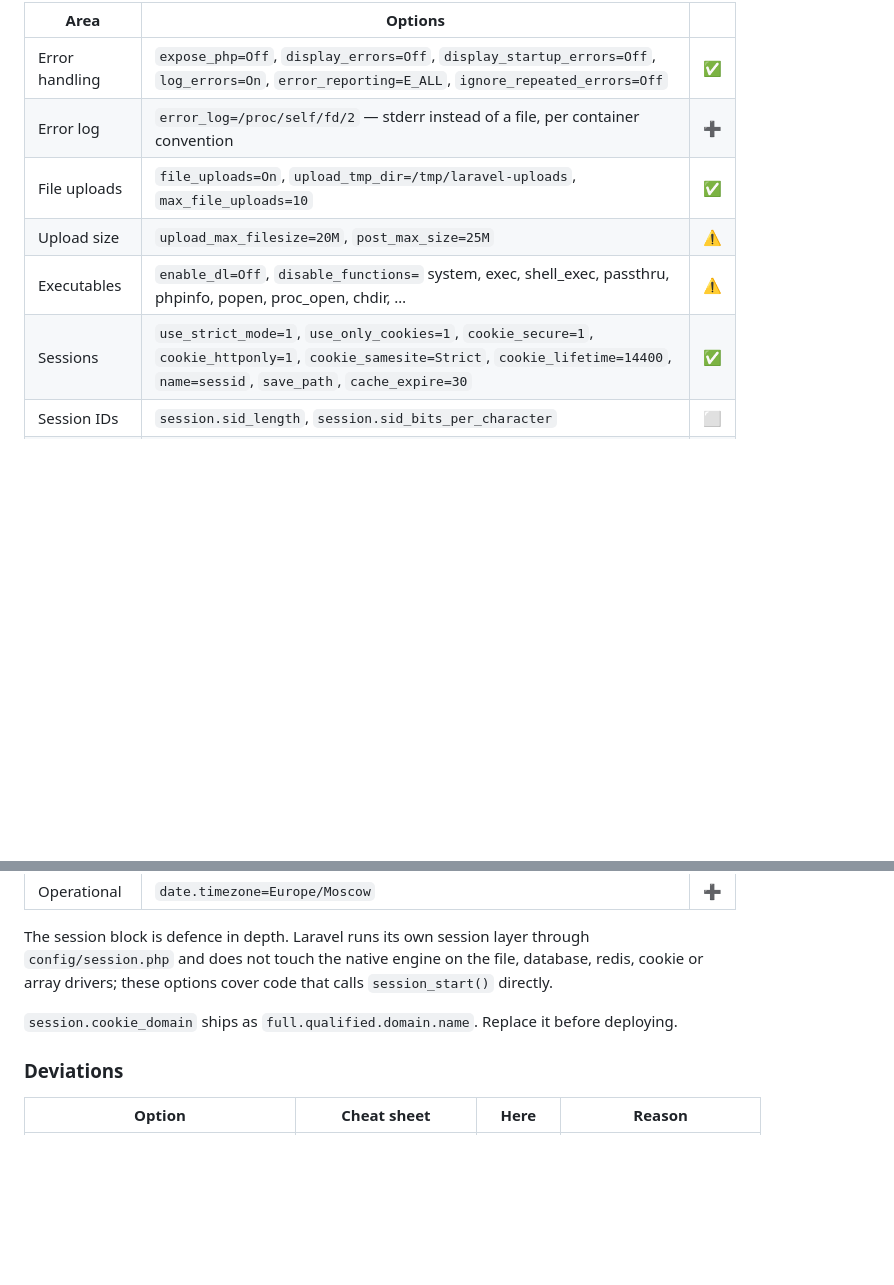
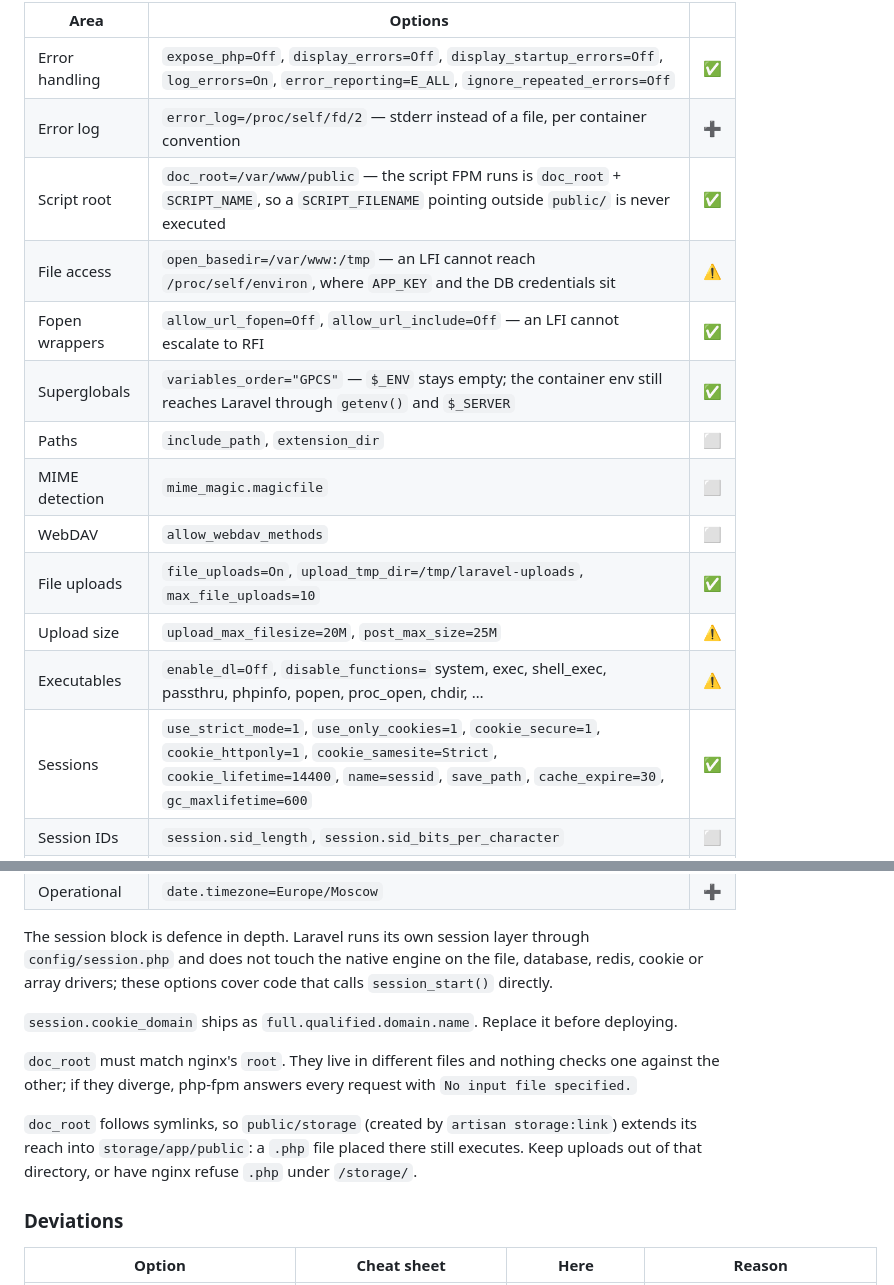
Before and after one commit to osmirnov34/laravel-hardened-docker, a Markdown page: README.md, 2 parts joined by grey strips. GitHub-like rendering; blank space fills up the shorter version.

Commit message:
Update README (add information about new directives in ini file)

```diff
--- a/README.md
+++ b/README.md
@@ -55,10 +55,17 @@ following the [OWASP PHP Configuration Cheat Sheet](https://cheatsheetseries.owa
 |---|---|---|
 | Error handling | `expose_php=Off`, `display_errors=Off`, `display_startup_errors=Off`, `log_errors=On`, `error_reporting=E_ALL`, `ignore_repeated_errors=Off` | ✅ |
 | Error log | `error_log=/proc/self/fd/2` — stderr instead of a file, per container convention | ➕ |
+| Script root | `doc_root=/var/www/public` — the script FPM runs is `doc_root` + `SCRIPT_NAME`, so a `SCRIPT_FILENAME` pointing outside `public/` is never executed | ✅ |
+| File access | `open_basedir=/var/www:/tmp` — an LFI cannot reach `/proc/self/environ`, where `APP_KEY` and the DB credentials sit | ⚠️ |
+| Fopen wrappers | `allow_url_fopen=Off`, `allow_url_include=Off` — an LFI cannot escalate to RFI | ✅ |
+| Superglobals | `variables_order="GPCS"` — `$_ENV` stays empty; the container env still reaches Laravel through `getenv()` and `$_SERVER` | ✅ |
+| Paths | `include_path`, `extension_dir` | ⬜ |
+| MIME detection | `mime_magic.magicfile` | ⬜ |
+| WebDAV | `allow_webdav_methods` | ⬜ |
 | File uploads | `file_uploads=On`, `upload_tmp_dir=/tmp/laravel-uploads`, `max_file_uploads=10` | ✅ |
 | Upload size | `upload_max_filesize=20M`, `post_max_size=25M` | ⚠️ |
 | Executables | `enable_dl=Off`, `disable_functions=` system, exec, shell_exec, passthru, phpinfo, popen, proc_open, chdir, … | ⚠️ |
-| Sessions | `use_strict_mode=1`, `use_only_cookies=1`, `cookie_secure=1`, `cookie_httponly=1`, `cookie_samesite=Strict`, `cookie_lifetime=14400`, `name=sessid`, `save_path`, `cache_expire=30` | ✅ |
+| Sessions | `use_strict_mode=1`, `use_only_cookies=1`, `cookie_secure=1`, `cookie_httponly=1`, `cookie_samesite=Strict`, `cookie_lifetime=14400`, `name=sessid`, `save_path`, `cache_expire=30`, `gc_maxlifetime=600` | ✅ |
 | Session IDs | `session.sid_length`, `session.sid_bits_per_character` | ⬜ |
 | Referer check | `session.referer_check` | ⬜ |
 | Resource limits | `memory_limit=256M`, `max_execution_time=30` | ⚠️ |
@@ -71,6 +78,13 @@ options cover code that calls `session_start()` directly.
 
 `session.cookie_domain` ships as `full.qualified.domain.name`. Replace it before deploying.
 
+`doc_root` must match nginx's `root`. They live in different files and nothing checks one against the
+other; if they diverge, php-fpm answers every request with `No input file specified.`
+
+`doc_root` follows symlinks, so `public/storage` (created by `artisan storage:link`) extends its
+reach into `storage/app/public`: a `.php` file placed there still executes. Keep uploads out of that
+directory, or have nginx refuse `.php` under `/storage/`.
+
 ### Deviations
 
 | Option | Cheat sheet | Here | Reason |
```
Also changed, not shown: other parts of README.md (+4 -0 lines).
